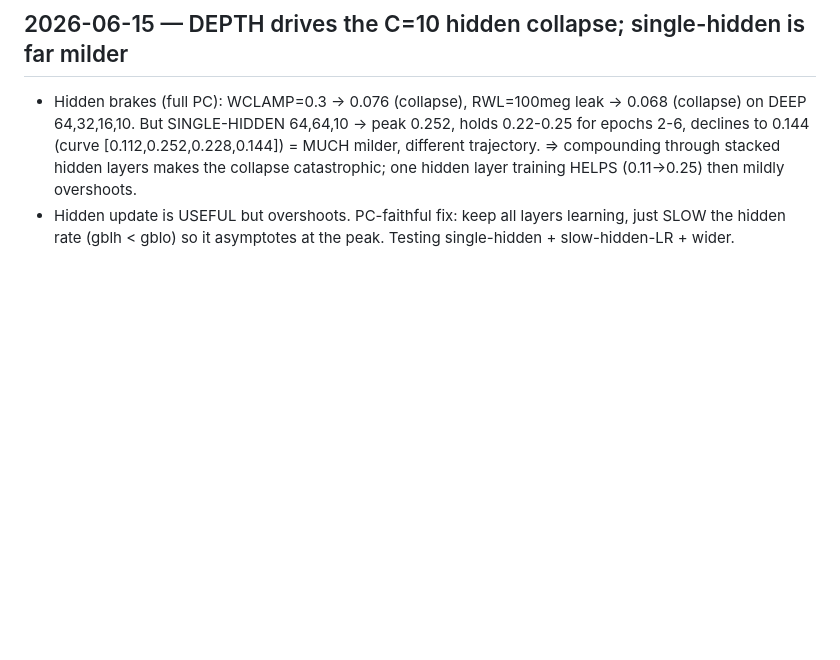
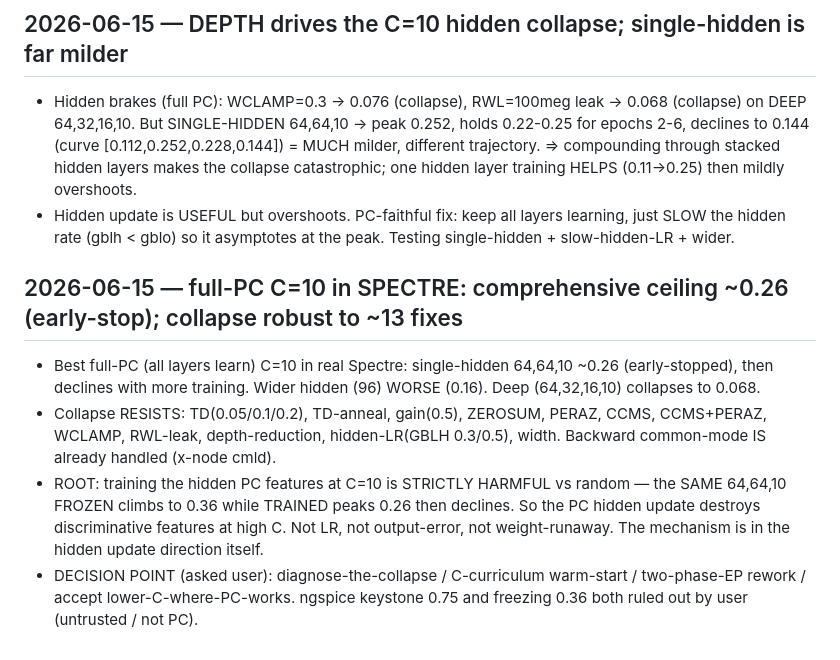
Before and after one commit to thomasnormal/spicenn2, a Markdown page: IDEAS_LEDGER.md, the part around the change. GitHub-like rendering; blank space fills up the shorter version.

Commit message:
full-PC C=10 Spectre ceiling ~0.26 early-stop; collapse robust to ~13 fixes; hidden PC update strictly harmful vs random at high C; decision point

```diff
--- a/IDEAS_LEDGER.md
+++ b/IDEAS_LEDGER.md
@@ -930,3 +930,14 @@ LAWS:
   layers makes the collapse catastrophic; one hidden layer training HELPS (0.11->0.25) then mildly overshoots.
 - Hidden update is USEFUL but overshoots. PC-faithful fix: keep all layers learning, just SLOW the hidden rate
   (gblh < gblo) so it asymptotes at the peak. Testing single-hidden + slow-hidden-LR + wider.
+
+## 2026-06-15 — full-PC C=10 in SPECTRE: comprehensive ceiling ~0.26 (early-stop); collapse robust to ~13 fixes
+- Best full-PC (all layers learn) C=10 in real Spectre: single-hidden 64,64,10 ~0.26 (early-stopped), then
+  declines with more training. Wider hidden (96) WORSE (0.16). Deep (64,32,16,10) collapses to 0.068.
+- Collapse RESISTS: TD(0.05/0.1/0.2), TD-anneal, gain(0.5), ZEROSUM, PERAZ, CCMS, CCMS+PERAZ, WCLAMP, RWL-leak,
+  depth-reduction, hidden-LR(GBLH 0.3/0.5), width. Backward common-mode IS already handled (x-node cmld).
+- ROOT: training the hidden PC features at C=10 is STRICTLY HARMFUL vs random — the SAME 64,64,10 FROZEN climbs
+  to 0.36 while TRAINED peaks 0.26 then declines. So the PC hidden update destroys discriminative features at
+  high C. Not LR, not output-error, not weight-runaway. The mechanism is in the hidden update direction itself.
+- DECISION POINT (asked user): diagnose-the-collapse / C-curriculum warm-start / two-phase-EP rework / accept
+  lower-C-where-PC-works. ngspice keystone 0.75 and freezing 0.36 both ruled out by user (untrusted / not PC).
```
